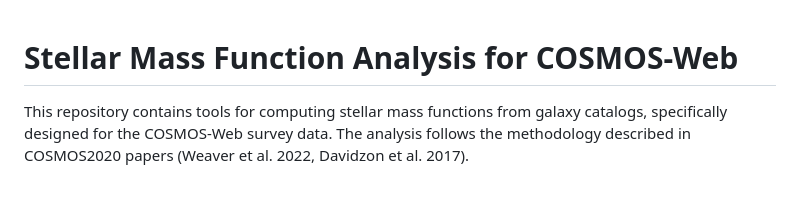
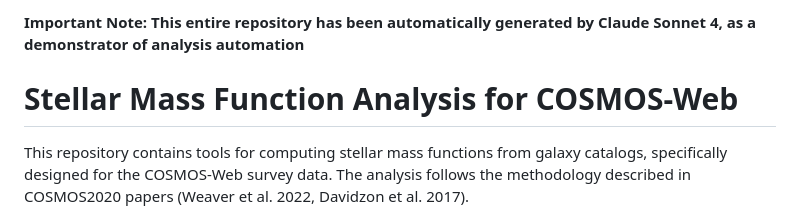
Before and after one commit to EiffL/MarcProject, a Markdown page: README.md, the part around the change. Drawn GitHub-style; blank space fills up the shorter version.

```diff
--- a/README.md
+++ b/README.md
@@ -1,3 +1,5 @@
+**Important Note: This entire repository has been automatically generated by Claude Sonnet 4, as a demonstrator of analysis automation**
+
 # Stellar Mass Function Analysis for COSMOS-Web
 
 This repository contains tools for computing stellar mass functions from galaxy catalogs, specifically designed for the COSMOS-Web survey data. The analysis follows the methodology described in COSMOS2020 papers (Weaver et al. 2022, Davidzon et al. 2017).
```
